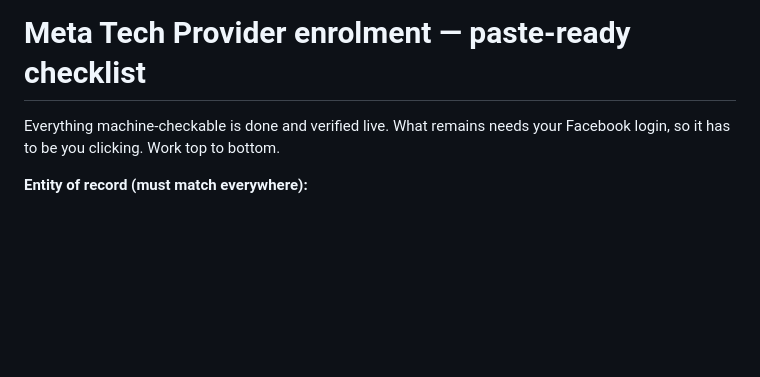
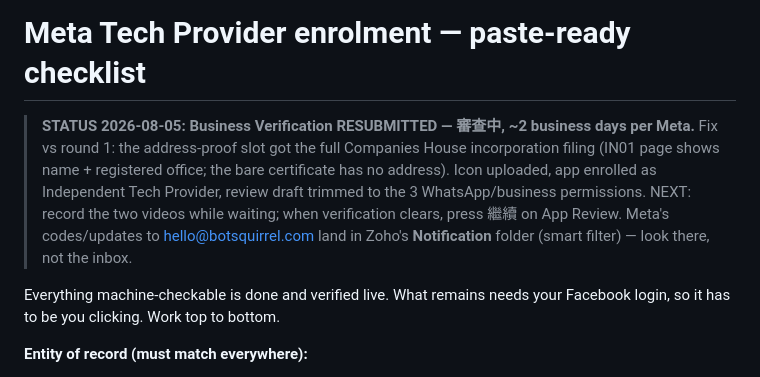
Before and after one commit to csamCheung/botlocal-website, a Markdown page: docs/META-TECH-PROVIDER-CHECKLIST.md, the part around the change. GitHub-like rendering; blank space fills up the shorter version.

Commit message:
docs: verification resubmitted 審查中 — status banner + Zoho Notification-folder gotcha
Co-Authored-By: Claude Opus 5 <noreply@anthropic.com>

```diff
--- a/docs/META-TECH-PROVIDER-CHECKLIST.md
+++ b/docs/META-TECH-PROVIDER-CHECKLIST.md
@@ -1,4 +1,14 @@
 # Meta Tech Provider enrolment — paste-ready checklist
+
+> **STATUS 2026-08-05: Business Verification RESUBMITTED — 審查中, ~2 business
+> days per Meta.** Fix vs round 1: the address-proof slot got the full
+> Companies House incorporation filing (IN01 page shows name + registered
+> office; the bare certificate has no address). Icon uploaded, app enrolled as
+> Independent Tech Provider, review draft trimmed to the 3 WhatsApp/business
+> permissions. NEXT: record the two videos while waiting; when verification
+> clears, press 繼續 on App Review. Meta's codes/updates to
+> hello@botsquirrel.com land in Zoho's **Notification** folder (smart filter) —
+> look there, not the inbox.
 
 Everything machine-checkable is done and verified live. What remains needs your
 Facebook login, so it has to be you clicking. Work top to bottom.
```
